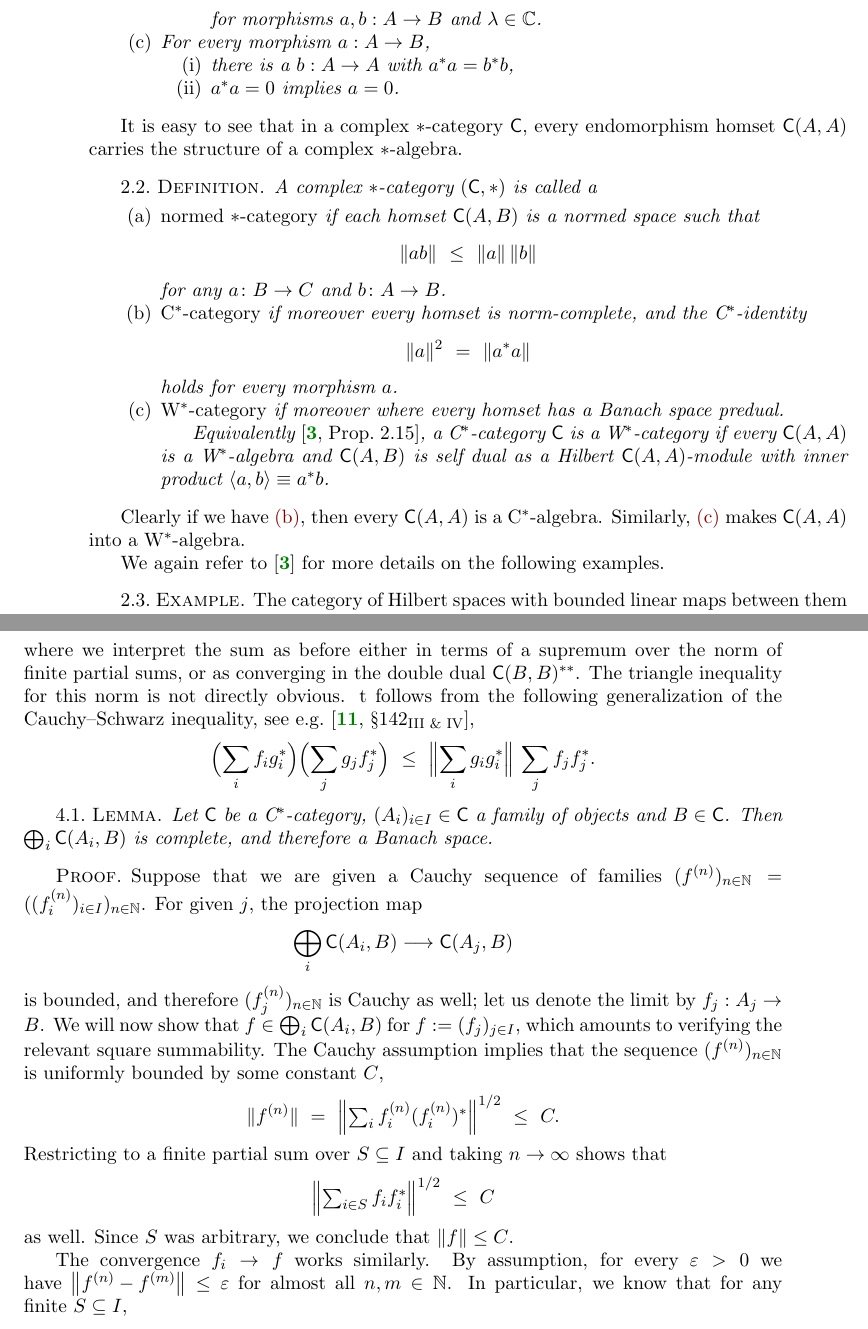
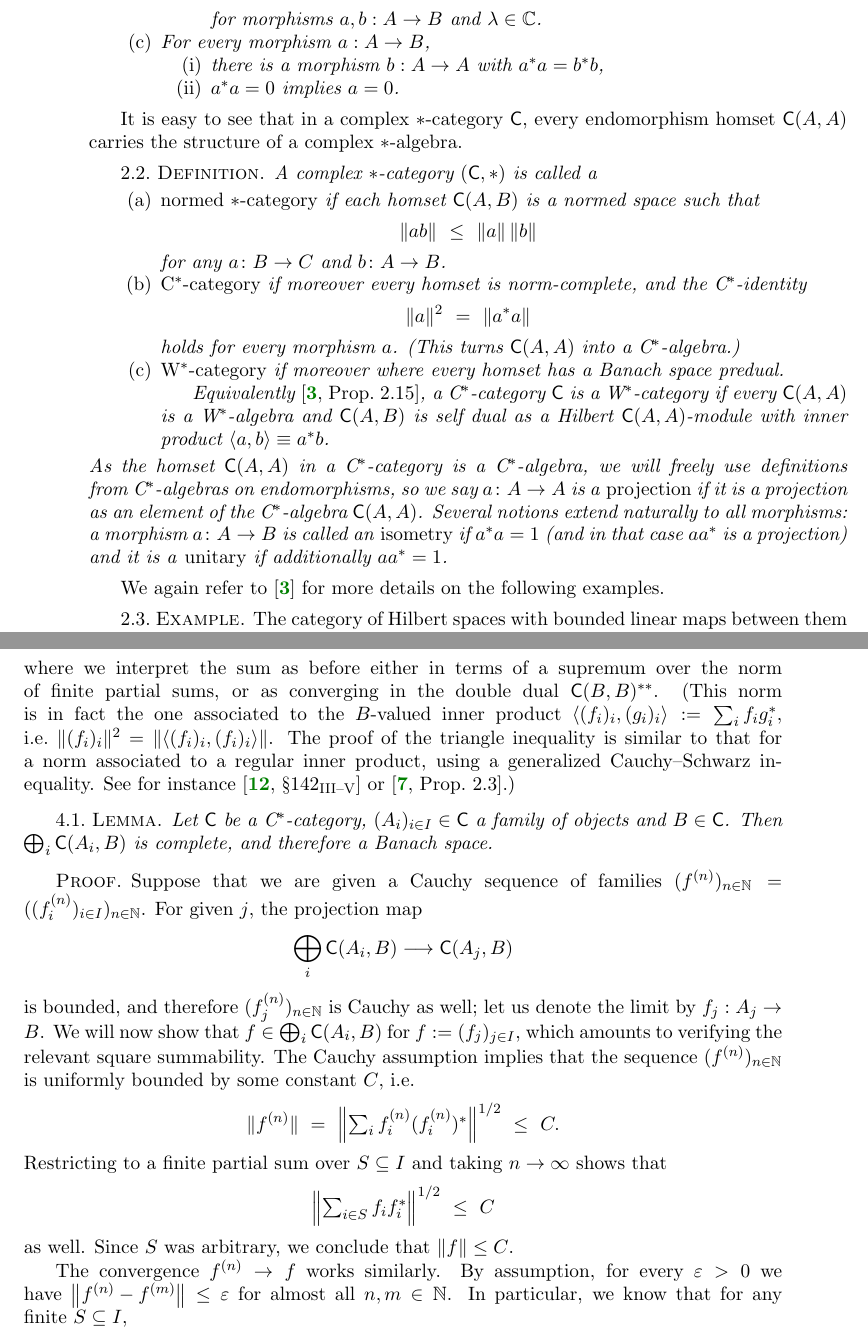
Before and after one commit to somescience/direct-integrals, a LaTeX document (direct_sums.tex): two parts of pages 4 and 7 of 11, joined at a grey line, cut so that both start at the same text. Compiled offline with pdfLaTeX.

Commit message:
comments reviewer

```diff
--- a/direct_sums.tex
+++ b/direct_sums.tex
@@ -231,7 +244,7 @@ a~W$^*$-algebra.
 	    \end{enumerate}
     \item For every morphism~$a : A \to B$,
 	    \begin{enumerate}
-		    \item there is a $b :  A \to A$ with~$a^*a=b^*b$,
+		    \item there is a morphism $b :  A \to A$ with~$a^*a=b^*b$,
 		    \item $a^*a=0$ implies $a = 0$.
 	    \end{enumerate}
 \end{enumerate}
@@ -253,6 +266,7 @@ A complex $*$-category $(\cat{C},*)$ is called a
 	\|a \|^2\  =\  \|a^*a\|
      \]
 	holds for every morphism $a$.
+        (This turns $\cat{C}(A,A)$ into a~C$^*$-algebra.)
 \item\label{Wstarcat}
     \emph{W$^*$-category} if moreover
         where every homset has a Banach space predual.
@@ -264,9 +278,19 @@ A complex $*$-category $(\cat{C},*)$ is called a
             as a Hilbert~$\cat{C}(A,A)$-module
             with inner product~$\langle a,b\rangle \equiv a^*b$.
 \end{enumerate}
+As the homset~$\cat{C}(A,A)$
+    in a C$^*$-category
+    is a C$^*$-algebra,
+    we will freely use definitions from~C$^*$-algebras on endomorphisms,
+    so we say~$a\colon A \to A$ is a \emph{projection}
+        if it is a projection as an element of the~C$^*$-algebra
+        $\cat{C}(A,A)$.
+Several notions extend naturally to all morphisms:
+    a morphism~$a \colon A \to B$ is called an \emph{isometry} if~$a^*a=1$
+        (and in that case~$aa^*$ is a projection)
+        and it is a \emph{unitary} if additionally~$aa^*=1$.
 \end{defn}
 
-Clearly if we have \ref{Cstarcat}, then every $\cat{C}(A,A)$ is a C$^*$-algebra. Similarly, \ref{Wstarcat} makes $\cat{C}(A,A)$ into a W$^*$-algebra.
 
 We again refer to~\cite{wstarcat} for more details on the following examples.
 
@@ -395,13 +419,16 @@ The set~\eqref{AiB} is a vector space under componentwise addition and scalar mu
 	\| (f_i)_{i \in I} \| \ :=\  \Bigl\| \sum_i f_i f_i^* \Bigr\|^{1/2},
 \]
 where we interpret the sum as before either in terms of a supremum over the norm of finite partial sums, or as converging in the double dual $\cat{C}(B,B)^{**}$.
-The triangle inequality for this norm is not directly obvious.
-t follows from the following generalization of the
-    Cauchy--Schwarz inequality, see e.g.~\cite[\S142\textsubscript{III \& IV}]{bas},
-\begin{equation*}
-    \Bigl(\sum_i f_i g_i^*\Bigr) \Bigl(\sum_j g_j f_j^*\Bigr)
-    \ \leq \ \Bigl\| \sum_i g_ig_i^* \Bigr\| \: \sum_j f_j f_j^* .
-\end{equation*}
+(This norm is in fact the one associated to the~$B$-valued inner
+        product~$\langle (f_i)_i, (g_i)_i \rangle  :=
+                \sum_i f_ig_i^*$,
+                i.e.~$\| (f_i)_i \|^2 = \|\langle (f_i)_i, (f_i)_i \rangle\|$.
+        The proof of the triangle inequality
+                is similar to that for a
+            norm associated to a regular inner product,
+            using a generalized Cauchy--Schwarz inequality.
+            See for instance~\cite[\S142\textsubscript{III--V}]{bas}
+                or~\cite[Prop.~2.3]{paschke}.)
 
 \begin{lem}
 	Let $\cat{C}$ be a C$^*$-category, $(A_i)_{i\in I}\in\cat{C}$ a family of objects and $B\in\cat{C}$. Then $\bigoplus_i \cat{C}(A_i,B)$ is complete, and therefore a Banach space.
@@ -415,7 +442,7 @@ Suppose that we are given a Cauchy sequence of families $(f^{(n)})_{n\in\N} = (
 \[
 	\bigoplus_i \cat{C}(A_i,B) \longrightarrow \cat{C}(A_j,B)
 \]
-is bounded, and therefore $( f_j^{(n)} )_{n\in\N}$ is Cauchy as well; let us denote the limit by $f_j : A_j \to B$. We will now show that $f \in \bigoplus_i \cat{C}(A_i,B)$ for $f := (f_j)_{j\in I}$, which amounts to verifying the relevant square summability. The Cauchy assumption implies that the sequence $(f^{(n)})_{n\in\N}$ is uniformly bounded by some constant $C$,
+is bounded, and therefore $( f_j^{(n)} )_{n\in\N}$ is Cauchy as well; let us denote the limit by $f_j : A_j \to B$. We will now show that $f \in \bigoplus_i \cat{C}(A_i,B)$ for $f := (f_j)_{j\in I}$, which amounts to verifying the relevant square summability. The Cauchy assumption implies that the sequence $(f^{(n)})_{n\in\N}$ is uniformly bounded by some constant $C$, i.e.
 \[
     \| f^{(n)} \| \ = \
 	\Bigl\| \textstyle \sum_i f_i^{(n)} (f_i^{(n)})^* \Bigr\|^{1/2} \ \leq\  C.
@@ -426,7 +453,7 @@ Restricting to a finite partial sum over $S\subseteq I$ and taking $n\to\infty$
 \]
 as well. Since $S$ was arbitrary, we conclude that $\| f \| \leq C$.
 
-The convergence $f_i \to f$ works similarly. By assumption, for every~$\eps > 0$ we have~$\left\| f^{(n)} - f^{(m)} \right\| \leq \eps$ for almost all $n,m\in\N$. In particular, we know that for any finite $S \subseteq I$,
+    The convergence $f^{(n)} \to f$ works similarly. By assumption, for every~$\eps > 0$ we have~$\left\| f^{(n)} - f^{(m)} \right\| \leq \eps$ for almost all $n,m\in\N$. In particular, we know that for any finite $S \subseteq I$,
 \[
 	\Bigl\| \sum_{i\in S} \bigl(f_i^{(n)} - f_i^{(m)}\bigr) \bigl(f_i^{(n)} - f_i^{(m)}\bigr)^* \Bigr\|^{1/2} \ \leq\  \eps
 \]
```
Also changed, not shown: direct_integrals.bib (+4 -3 lines), Makefile, direct_sums.pdf, direct_sums.tex (40 more changed lines).
